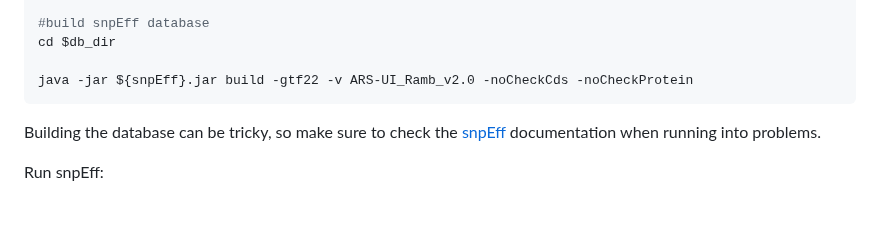
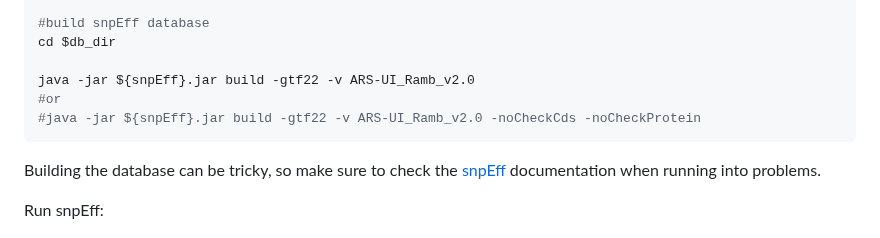
Before and after one commit to mariannedehasque/Uppsala_popgen, a Markdown page: SNPEFF/Markdowns/snpEff.md, the part around the change. Rendered like a GitHub page; blank space fills up the shorter version.

Commit message:
Update snpEff build command in documentation
Removed '-noCheckCds -noCheckProtein' options from the snpEff build command.

````diff
--- a/SNPEFF/Markdowns/snpEff.md
+++ b/SNPEFF/Markdowns/snpEff.md
@@ -64,7 +64,9 @@ echo 'ARS-UI_Ramb_v2.0.genome : ARS-UI_Ramb_v2.0' >> ${db_dir}/snpEff.config
 #build snpEff database
 cd $db_dir
 
-java -jar ${snpEff}.jar build -gtf22 -v ARS-UI_Ramb_v2.0 -noCheckCds -noCheckProtein
+java -jar ${snpEff}.jar build -gtf22 -v ARS-UI_Ramb_v2.0
+#or
+#java -jar ${snpEff}.jar build -gtf22 -v ARS-UI_Ramb_v2.0 -noCheckCds -noCheckProtein
 ```
 
 Building the database can be tricky, so make sure to check the
````
